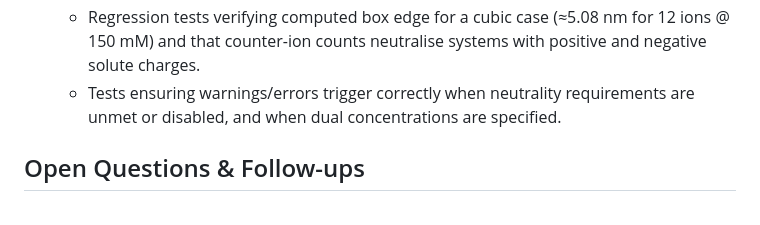
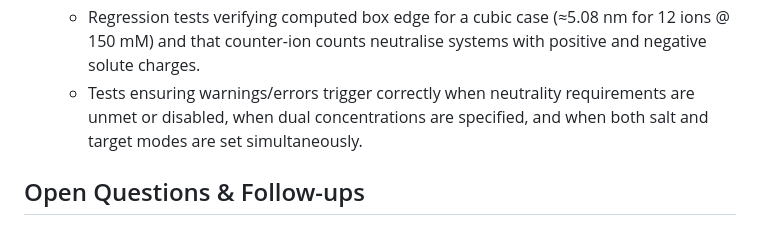
Before and after one commit to JALK96/electrofit-ip6-paper-2025, a Markdown page: electrofit-workspace/docs/CONC_REFACTOR.md, the part around one of its changes. GitHub-like rendering.

```diff
--- a/electrofit-workspace/docs/CONC_REFACTOR.md
+++ b/electrofit-workspace/docs/CONC_REFACTOR.md
@@ -173,7 +186,8 @@ negative_ion.desired_count  = 12
      ions @ 150 mM) and that counter-ion counts neutralise systems with positive and
      negative solute charges.
    - Tests ensuring warnings/errors trigger correctly when neutrality requirements
-     are unmet or disabled, and when dual concentrations are specified.
+     are unmet or disabled, when dual concentrations are specified, and when both
+     salt and target modes are set simultaneously.
 
 ## Open Questions & Follow-ups
 - Confirm the exact formula GROMACS uses for `-bt dodecahedron` volumes.
```
Also changed, not shown: other parts of electrofit-workspace/docs/CONC_REFACTOR.md (+32 -19 lines).
